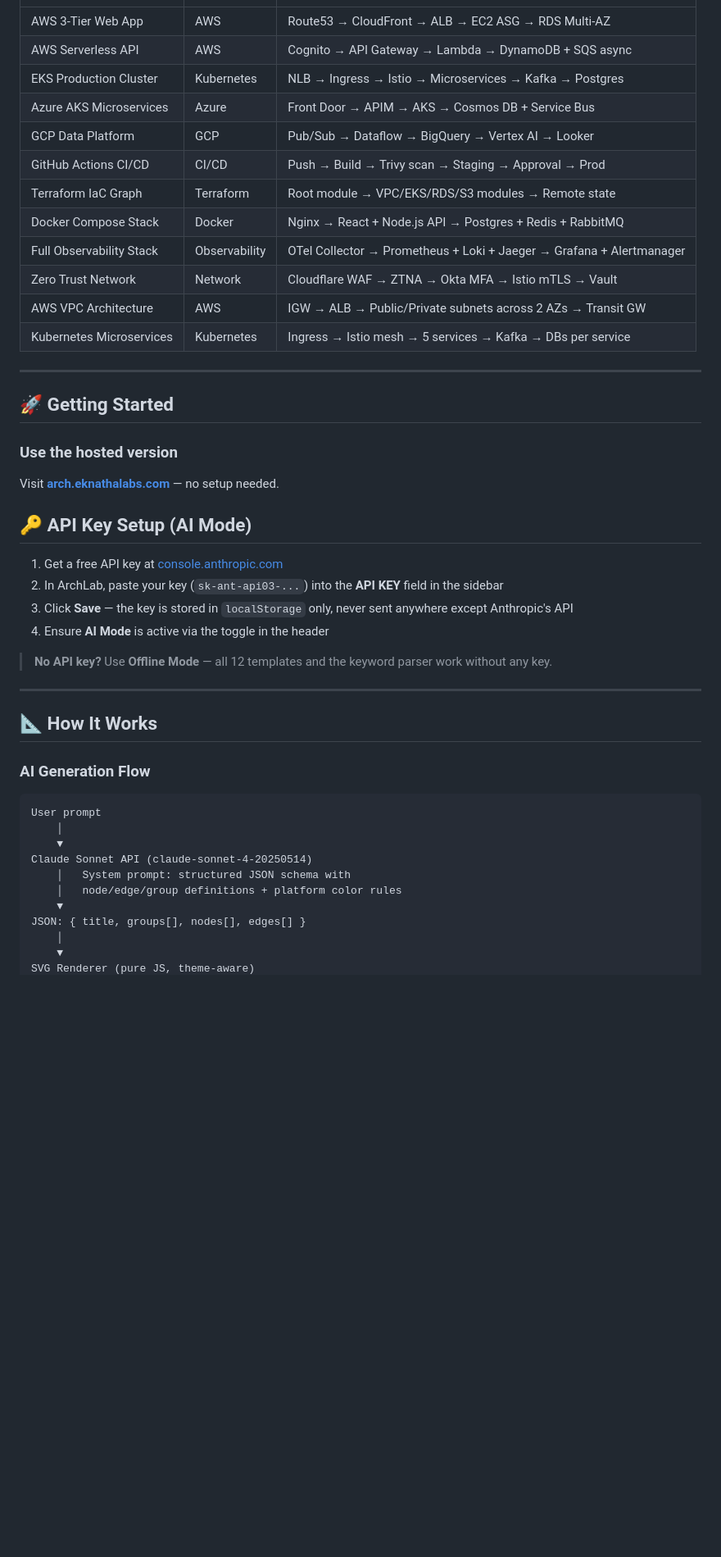
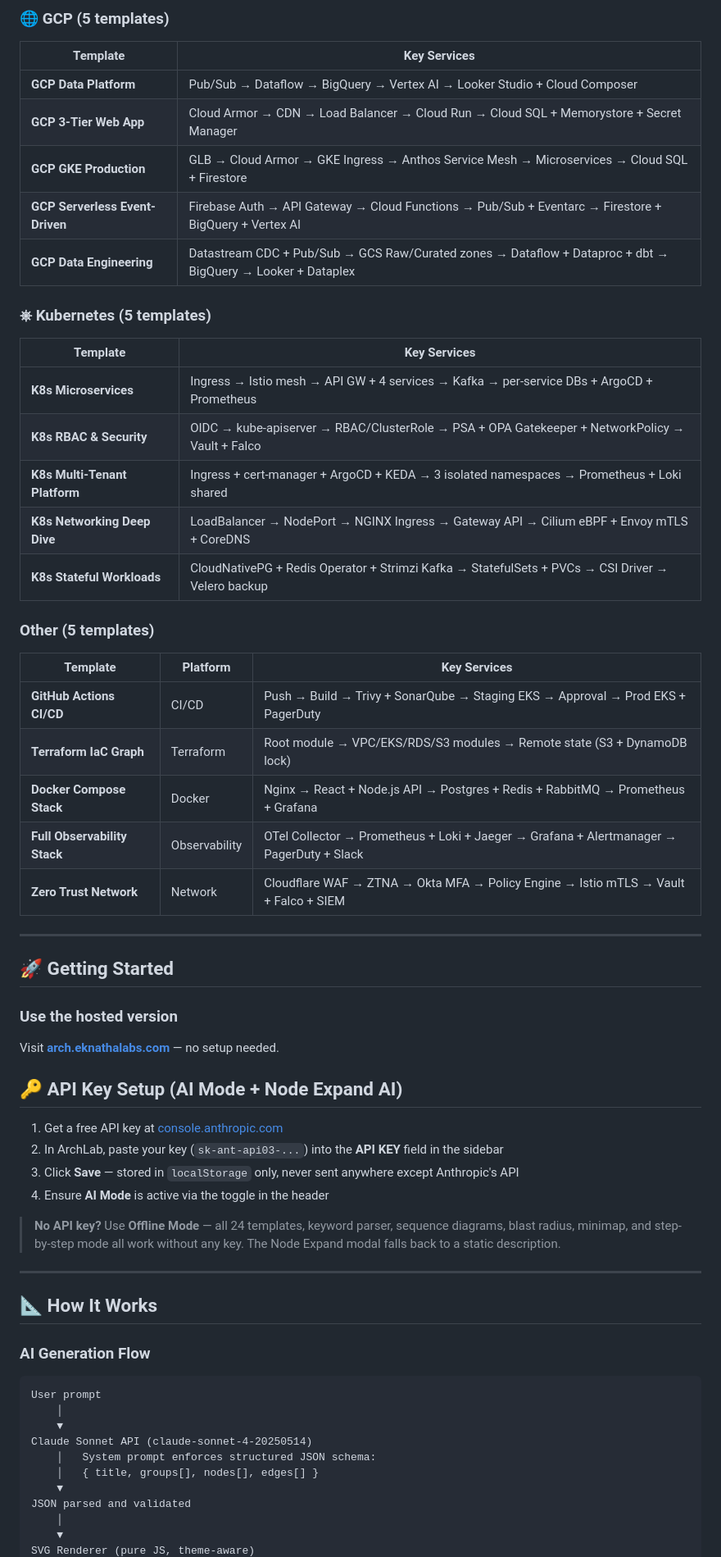
Before and after one commit to eknatha/archlab, a Markdown page: README.md, the part around one of its changes. Shown at 82% size. Drawn GitHub-style; blank space fills up the shorter version.

```diff
--- a/README.md
+++ b/README.md
@@ -61,16 +99,32 @@ Generate production-grade architecture diagrams for AWS, Azure, GCP, Kubernetes,
+### 🌐 GCP (5 templates)
+
+| Template | Key Services |
+|---|---|
+| **GCP Data Platform** | Pub/Sub → Dataflow → BigQuery → Vertex AI → Looker Studio + Cloud Composer |
+| **GCP 3-Tier Web App** | Cloud Armor → CDN → Load Balancer → Cloud Run → Cloud SQL + Memorystore + Secret Manager |
+| **GCP GKE Production** | GLB → Cloud Armor → GKE Ingress → Anthos Service Mesh → Microservices → Cloud SQL + Firestore |
+| **GCP Serverless Event-Driven** | Firebase Auth → API Gateway → Cloud Functions → Pub/Sub + Eventarc → Firestore + BigQuery + Vertex AI |
+| **GCP Data Engineering** | Datastream CDC + Pub/Sub → GCS Raw/Curated zones → Dataflow + Dataproc + dbt → BigQuery → Looker + Dataplex |
+
+### ⎈ Kubernetes (5 templates)
+
+| Template | Key Services |
+|---|---|
+| **K8s Microservices** | Ingress → Istio mesh → API GW + 4 services → Kafka → per-service DBs + ArgoCD + Prometheus |
+| **K8s RBAC & Security** | OIDC → kube-apiserver → RBAC/ClusterRole → PSA + OPA Gatekeeper + NetworkPolicy → Vault + Falco |
+| **K8s Multi-Tenant Platform** | Ingress + cert-manager + ArgoCD + KEDA → 3 isolated namespaces → Prometheus + Loki shared |
+| **K8s Networking Deep Dive** | LoadBalancer → NodePort → NGINX Ingress → Gateway API → Cilium eBPF + Envoy mTLS + CoreDNS |
+| **K8s Stateful Workloads** | CloudNativePG + Redis Operator + Strimzi Kafka → StatefulSets + PVCs → CSI Driver → Velero backup |
+
+### Other (5 templates)
+
+| Template | Platform | Key Services |
 |---|---|---|
-| AWS 3-Tier Web App | AWS | Route53 → CloudFront → ALB → EC2 ASG → RDS Multi-AZ |
-| AWS Serverless API | AWS | Cognito → API Gateway → Lambda → DynamoDB + SQS async |
-| EKS Production Cluster | Kubernetes | NLB → Ingress → Istio → Microservices → Kafka → Postgres |
-| Azure AKS Microservices | Azure | Front Door → APIM → AKS → Cosmos DB + Service Bus |
-| GCP Data Platform | GCP | Pub/Sub → Dataflow → BigQuery → Vertex AI → Looker |
-| GitHub Actions CI/CD | CI/CD | Push → Build → Trivy scan → Staging → Approval → Prod |
-| Terraform IaC Graph | Terraform | Root module → VPC/EKS/RDS/S3 modules → Remote state |
-| Docker Compose Stack | Docker | Nginx → React + Node.js API → Postgres + Redis + RabbitMQ |
-| Full Observability Stack | Observability | OTel Collector → Prometheus + Loki + Jaeger → Grafana + Alertmanager |
-| Zero Trust Network | Network | Cloudflare WAF → ZTNA → Okta MFA → Istio mTLS → Vault |
-| AWS VPC Architecture | AWS | IGW → ALB → Public/Private subnets across 2 AZs → Transit GW |
-| Kubernetes Microservices | Kubernetes | Ingress → Istio mesh → 5 services → Kafka → DBs per service |
+| **GitHub Actions CI/CD** | CI/CD | Push → Build → Trivy + SonarQube → Staging EKS → Approval → Prod EKS + PagerDuty |
+| **Terraform IaC Graph** | Terraform | Root module → VPC/EKS/RDS/S3 modules → Remote state (S3 + DynamoDB lock) |
+| **Docker Compose Stack** | Docker | Nginx → React + Node.js API → Postgres + Redis + RabbitMQ → Prometheus + Grafana |
+| **Full Observability Stack** | Observability | OTel Collector → Prometheus + Loki + Jaeger → Grafana + Alertmanager → PagerDuty + Slack |
+| **Zero Trust Network** | Network | Cloudflare WAF → ZTNA → Okta MFA → Policy Engine → Istio mTLS → Vault + Falco + SIEM |
 
 ---
 
@@ -81,14 +135,14 @@ Visit **[arch.eknathalabs.com](https://arch.eknathalabs.com)** — no setup need
 
 
 
-## 🔑 API Key Setup (AI Mode)
+## 🔑 API Key Setup (AI Mode + Node Expand AI)
 
 1. Get a free API key at [console.anthropic.com](https://console.anthropic.com)
 2. In ArchLab, paste your key (`sk-ant-api03-...`) into the **API KEY** field in the sidebar
-3. Click **Save** — the key is stored in `localStorage` only, never sent anywhere except Anthropic's API
+3. Click **Save** — stored in `localStorage` only, never sent anywhere except Anthropic's API
 4. Ensure **AI Mode** is active via the toggle in the header
 
-> **No API key?** Use **Offline Mode** — all 12 templates and the keyword parser work without any key.
+> **No API key?** Use **Offline Mode** — all 24 templates, keyword parser, sequence diagrams, blast radius, minimap, and step-by-step mode all work without any key. The Node Expand modal falls back to a static description.
 
 ---
 
@@ -100,10 +154,10 @@ User prompt
     │
     ▼
 Claude Sonnet API (claude-sonnet-4-20250514)
-    │   System prompt: structured JSON schema with
-    │   node/edge/group definitions + platform color rules
+    │   System prompt enforces structured JSON schema:
+    │   { title, groups[], nodes[], edges[] }
     ▼
-JSON: { title, groups[], nodes[], edges[] }
+JSON parsed and validated
     │
     ▼
 SVG Renderer (pure JS, theme-aware)
```
Also changed, not shown: other parts of README.md (+118 -57 lines).
